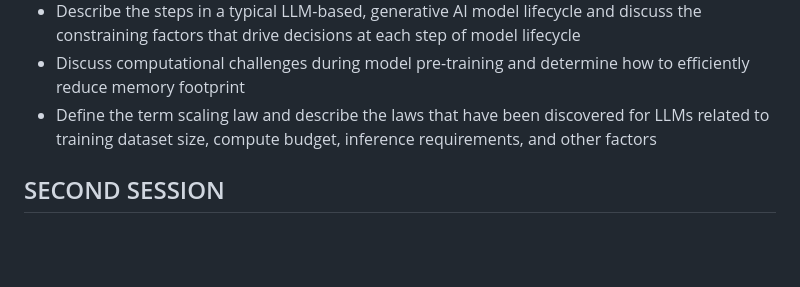
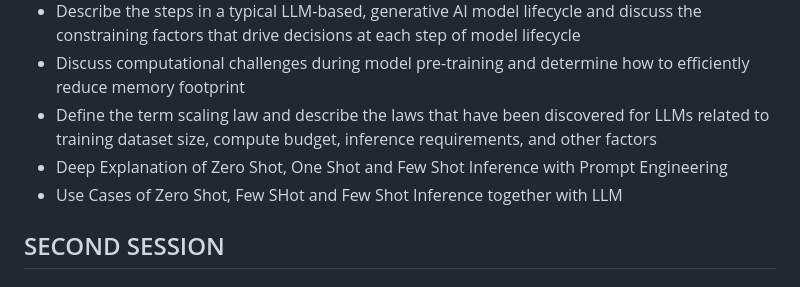
Before and after one commit to fikratgasimovsoftwareengineer/FullStack_Web_APP, a Markdown page: Generative-AI-LLM/README.md, the part around the change. GitHub-like rendering; blank space fills up the shorter version.

Commit message:
Generative AI

```diff
--- a/Generative-AI-LLM/README.md
+++ b/Generative-AI-LLM/README.md
@@ -21,7 +21,8 @@ Generative AI use cases, project lifecycle, and model pre-training
 - Describe the steps in a typical LLM-based, generative AI model lifecycle and discuss the constraining factors that drive decisions at each step of model lifecycle
 - Discuss computational challenges during model pre-training and determine how to efficiently reduce memory footprint
 - Define the term scaling law and describe the laws that have been discovered for LLMs related to training dataset size, compute budget, inference requirements, and other factors
-
+- Deep Explanation of Zero Shot, One Shot and Few Shot Inference with Prompt Engineering
+- Use Cases of Zero Shot, Few SHot and Few Shot Inference together with LLM
 
 ## SECOND SESSION
 
```
